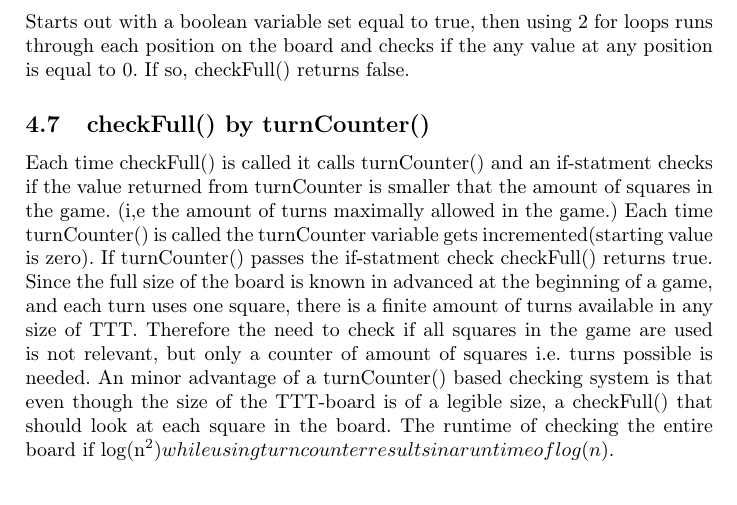
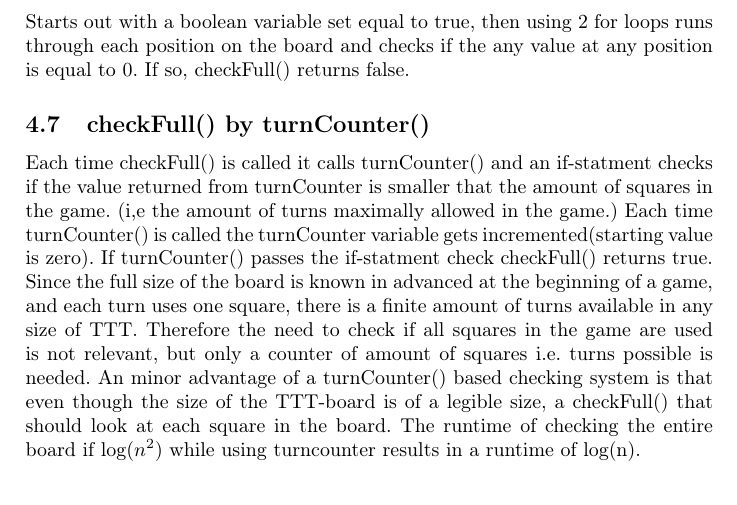
Before and after one commit to danishdude87/javaAssigmentLATEX, a LaTeX document (Opgaven.tex): part of page 8 of 14, cut so that both start at the same text. Compiled offline with pdfLaTeX.

Commit message:
Snart slut

```diff
--- a/Opgaven.tex
+++ b/Opgaven.tex
@@ -156,7 +156,7 @@ checkSequence takes 3 arguments, a Coordinate, and 2 integers, and uses this to
 	\subsection{checkFull() by turnCounter()}
 	Each time checkFull() is called it calls turnCounter() and an if-statment checks if the value returned from turnCounter is smaller that the amount of squares in the game. (i,e the amount of turns maximally allowed in the game.) Each time turnCounter() is called the turnCounter variable gets incremented(starting value is zero). If turnCounter() passes the if-statment check checkFull() returns true.
 	Since the full size of the board is known in advanced at the beginning of a game, and each turn uses one square,  there is a finite amount of turns available in any size of TTT. Therefore the need to check if all squares in the game are used is not relevant, but only a counter of amount of squares i.e. turns possible is needed.
-An minor advantage of a turnCounter() based checking system is that even though the size of the TTT-board is of a legible size, a checkFull() that should look at each square in the board. The runtime of checking the entire board if log(n^2) while using turncounter results in a runtime of log(n).
+	An minor advantage of a turnCounter() based checking system is that even though the size of the TTT-board is of a legible size, a checkFull() that should look at each square in the board. The runtime of checking the entire board if log($ n^{2} $) while using turncounter results in a runtime of log(n).
 
 	This is mostly a tour de force in problem finding that for this assignment might not be all that relevant, but non the less a theoretical board for 10.000 players would need checkFull() to go through one hundred million squares and either remember the state of each in a list, or do a full check sequence each time. The turnCounter() would in comparison just need to count to 10.000.
 	A problem would arise with the turnCounter() if players were allowed to change the placement of their piece, but since this fundamentally changes the game no further thought were given to this.
```
Also changed, not shown: Opgaven.pdf, 4 other files. Lines whose indentation alone changed are shown as unchanged.
